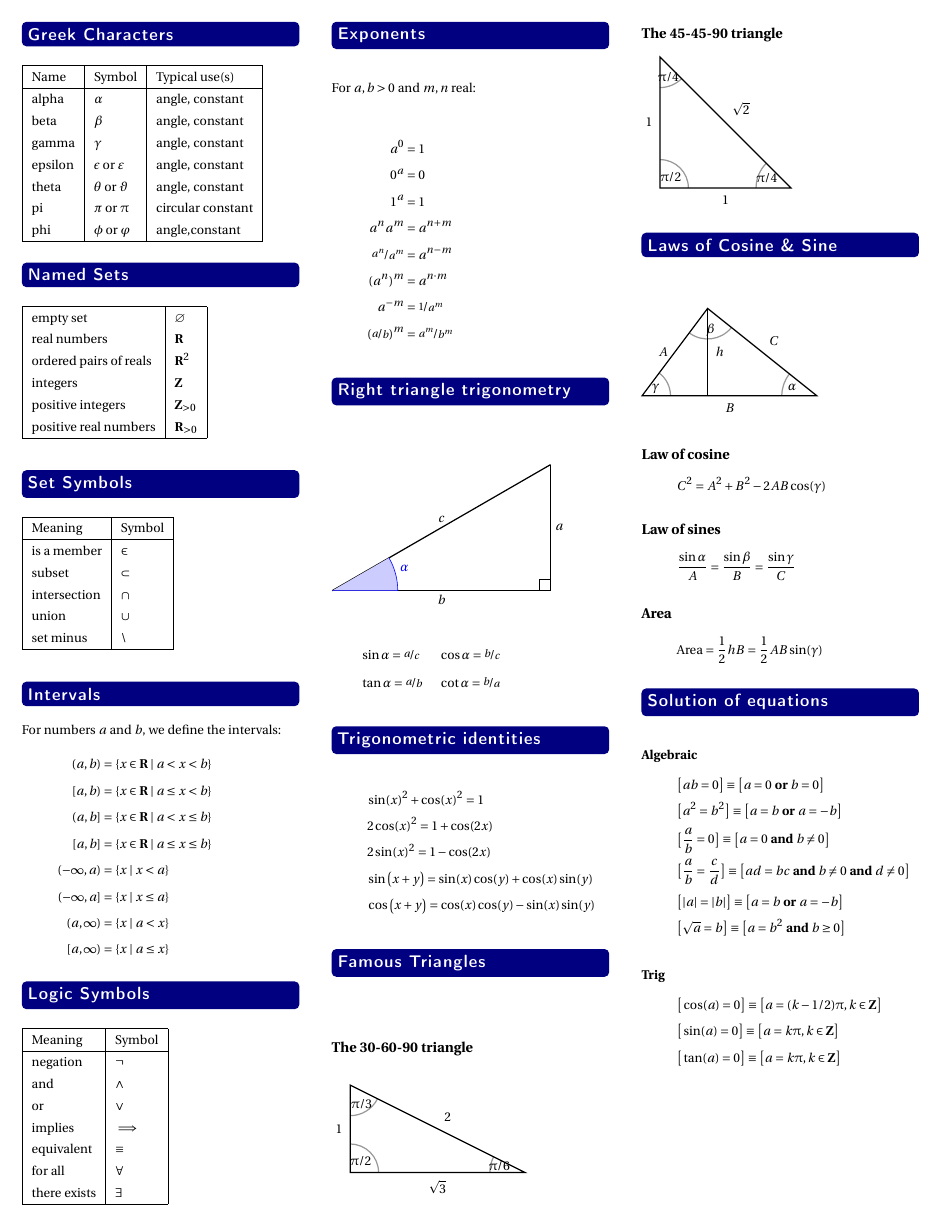
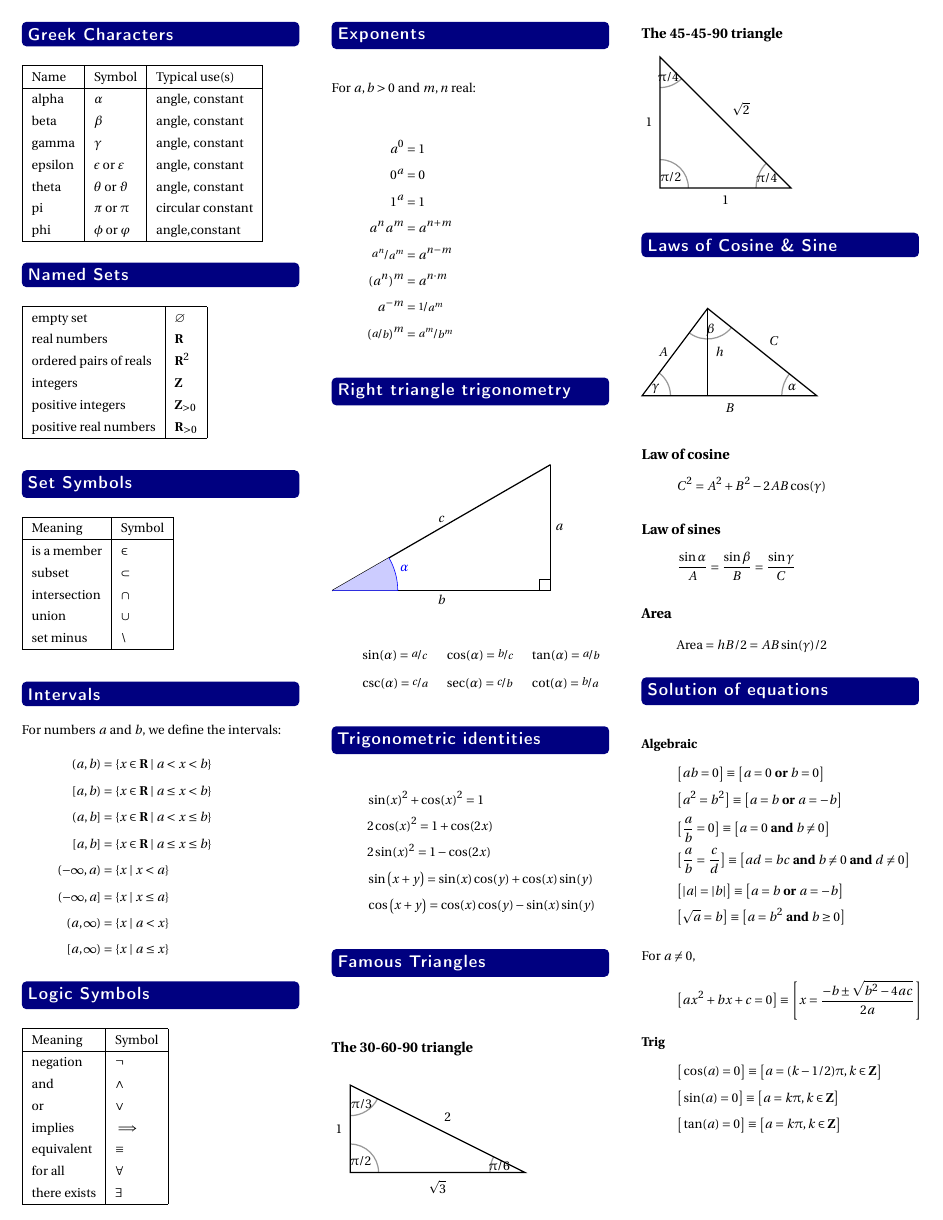
Before and after one commit to barton-willis/Trigonometry-MATH-103, a LaTeX document (cheat_sheet-math-103.tex): page 1 of 2. Compiled offline with pdfLaTeX.

Commit message:
misc update

```diff
--- a/cheat_sheet-math-103.tex
+++ b/cheat_sheet-math-103.tex
@@ -234,9 +234,9 @@ a^{-m} &= \nicefrac{1}{a^m}\\
 
    \medskip
 
-   \begin{tabular}{ll}
-   $\sin\alpha = \nicefrac{a}{c}$ & $\cos\alpha = \nicefrac{b}{c}$ \\[1ex]
-   $\tan\alpha = \nicefrac{a}{b}$ & $\cot\alpha = \nicefrac{b}{a}$ \\
+   \begin{tabular}{lll}
+   $\sin(\alpha) = \nicefrac{a}{c}$ & $\cos(\alpha) = \nicefrac{b}{c}$ & $\tan(\alpha) = \nicefrac{a}{b}$\\[1ex]
+   $\csc(\alpha) = \nicefrac{c}{a}$ & $\sec(\alpha) = \nicefrac{c}{b}$ & $\cot(\alpha) = \nicefrac{b}{a}$  \\
    \end{tabular}
 
 \section*{Trigonometric identities}
@@ -354,7 +354,7 @@ opacity=.4](O,B,A)
 \subsection*{Area}
 
 \[
-    \mbox{Area} = \frac{1}{2} hB =   \frac{1}{2} A B \sin(\gamma)
+    \mbox{Area} = h B / 2=  A B \sin(\gamma) /2
 \]
 
 
@@ -370,9 +370,11 @@ opacity=.4](O,B,A)
 &\big [\frac{a}{b} = \frac{c}{d}  \big ] \equiv \big [ad  = bc \mbox{ \textbf{and}  } b \neq 0  \mbox{ \textbf{and}  }  d \neq 0 \big ] \\
 &\big [|a| = |b|  \big ] \equiv \big [a =b \mbox{ \textbf{or} } a = -b \big ]\\
 &\big [ \sqrt{a}  = b \big ] \equiv \big [a = b^2 \mbox{ \textbf{and}  } b \ge 0 \big ] \\
+\intertext{For \(a \neq 0\),}
+& \big [a x^2 + b x + c = 0 \big] \equiv \left [x = \frac{-b \pm \sqrt{b^2 - 4 a c}}{2 a} \right] \\
 \end{align*}
 \end{minipage}
-\vspace{-0.2in}
+\vspace{-0.4in}
 \subsubsection*{Trig}
 \vspace{-0.2in}
 \begin{minipage}[c]{0.1666666666667\textwidth}
```
Also changed, not shown: cheat_sheet-math-103.pdf, cheat_sheet-math-103.tex (3 more changed lines).
